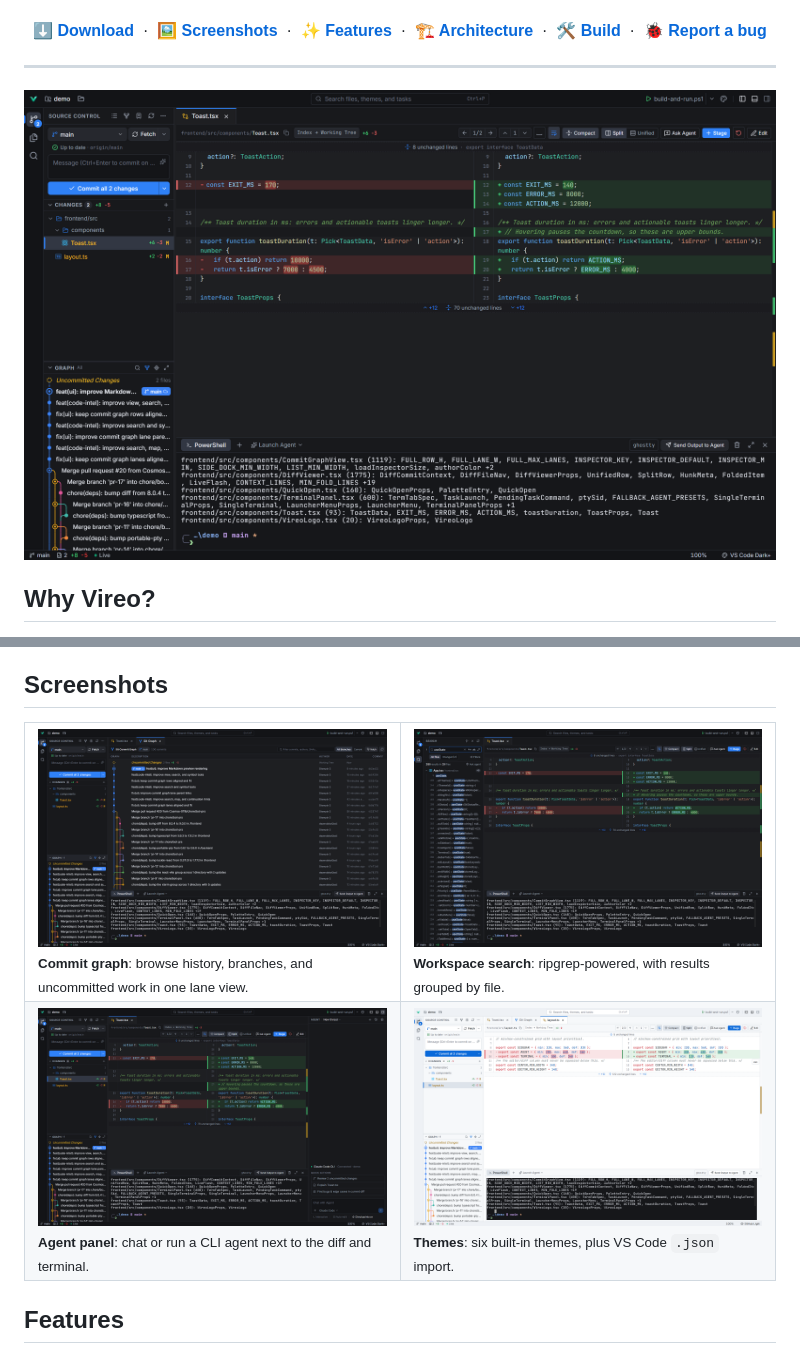
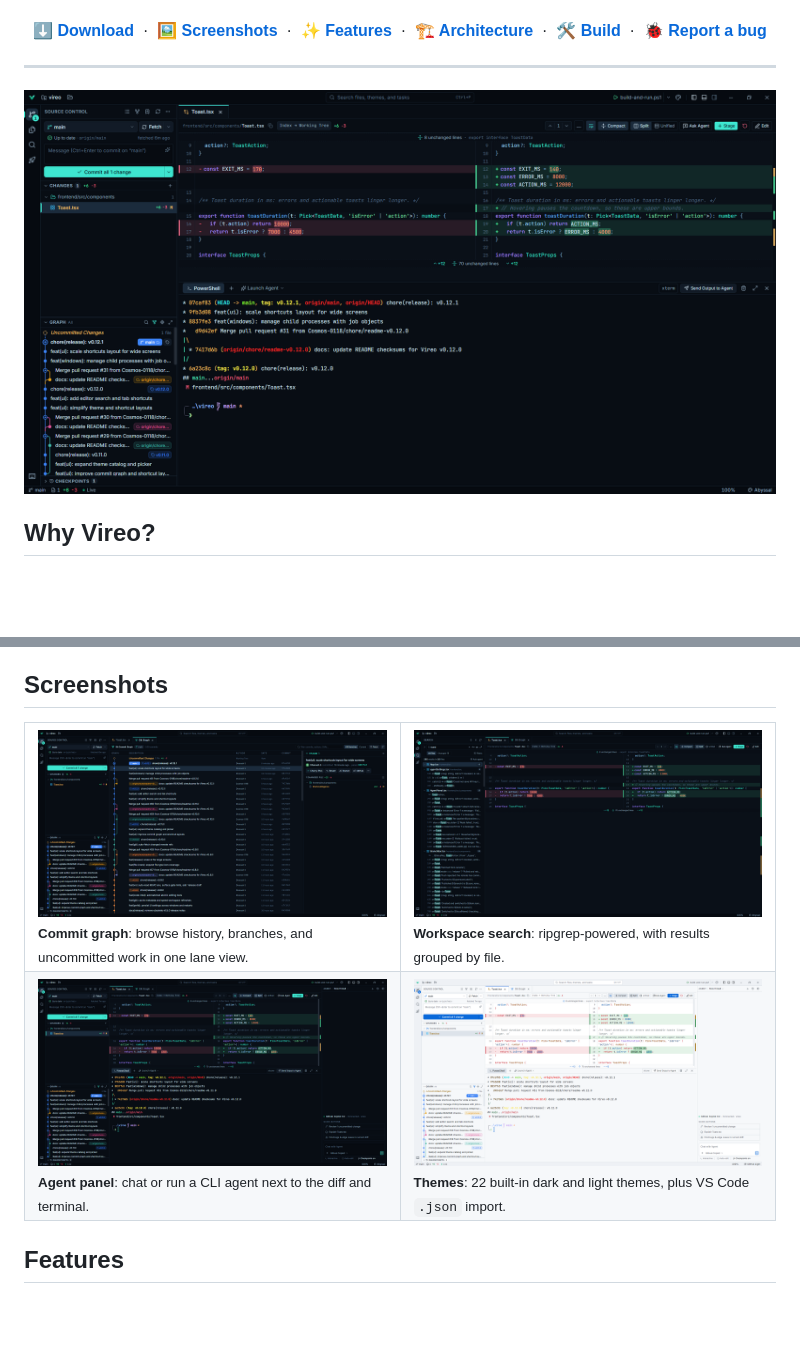
Before and after one commit to Cosmos-0118/vireo, a Markdown page: README.md, 2 parts joined by grey strips. Drawn GitHub-style; pictures changed too: docs/screenshots/agent.png, docs/screenshots/commit-graph.png, docs/screenshots/diff.png; blank space fills up the shorter version.

Commit message:
docs: refresh screenshots and theme count

```diff
--- a/README.md
+++ b/README.md
@@ -54,7 +54,7 @@ Working with coding agents means reviewing diffs, steering tool calls, running c
   </tr>
   <tr>
     <td width="50%"><img src="docs/screenshots/agent.png" alt="Agent panel next to the diff and terminal" /><br /><sub><b>Agent panel</b>: chat or run a CLI agent next to the diff and terminal.</sub></td>
-    <td width="50%"><img src="docs/screenshots/theme-light.png" alt="GitHub Light theme" /><br /><sub><b>Themes</b>: six built-in themes, plus VS Code <code>.json</code> import.</sub></td>
+    <td width="50%"><img src="docs/screenshots/theme-light.png" alt="GitHub Light theme" /><br /><sub><b>Themes</b>: 22 built-in dark and light themes, plus VS Code <code>.json</code> import.</sub></td>
   </tr>
 </table>
 
```
Also changed, not shown: docs/screenshots/theme-tokyo-night.png.
